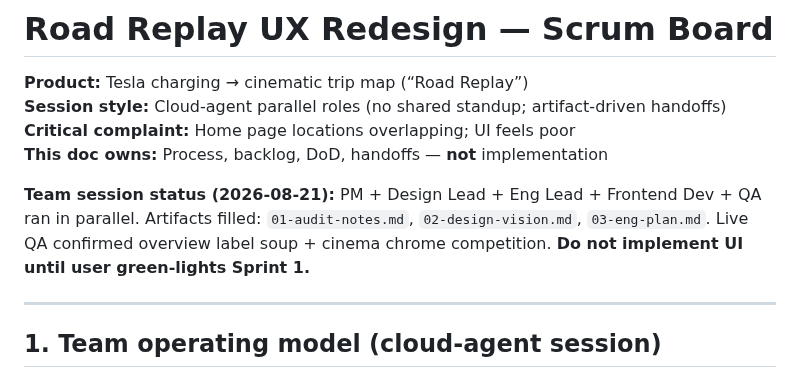
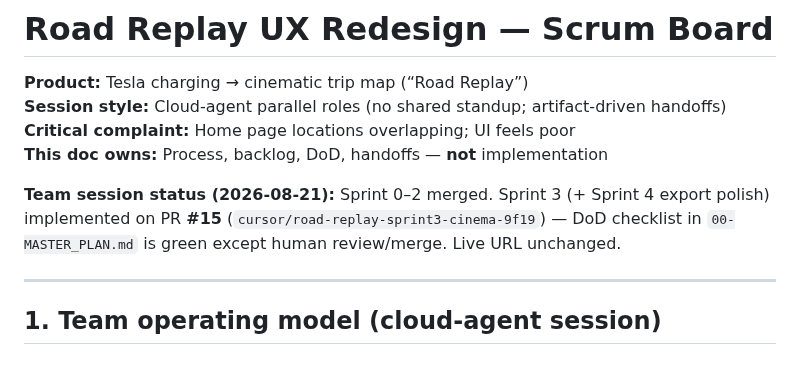
Before and after one commit to ramkandimalla94/tesla-charging-travel-map, a Markdown page: docs/ux-redesign/ROAD_REPLAY_SCRUM_BOARD.md, the part around the change. Drawn GitHub-style.

```diff
--- a/docs/ux-redesign/ROAD_REPLAY_SCRUM_BOARD.md
+++ b/docs/ux-redesign/ROAD_REPLAY_SCRUM_BOARD.md
@@ -5,7 +5,7 @@
 **Critical complaint:** Home page locations overlapping; UI feels poor
 **This doc owns:** Process, backlog, DoD, handoffs — **not** implementation
 
-**Team session status (2026-08-21):** PM + Design Lead + Eng Lead + Frontend Dev + QA ran in parallel. Artifacts filled: `01-audit-notes.md`, `02-design-vision.md`, `03-eng-plan.md`. Live QA confirmed overview label soup + cinema chrome competition. **Do not implement UI until user green-lights Sprint 1.**
+**Team session status (2026-08-21):** Sprint 0–2 merged. Sprint 3 (+ Sprint 4 export polish) implemented on PR **#15** (`cursor/road-replay-sprint3-cinema-9f19`) — DoD checklist in `00-MASTER_PLAN.md` is green except human review/merge. Live URL unchanged.
 
 ---
 
```
Also changed, not shown: README.md (+4 -0 lines), docs/screenshots/08-mobile-sheet.png, 6 other files.
